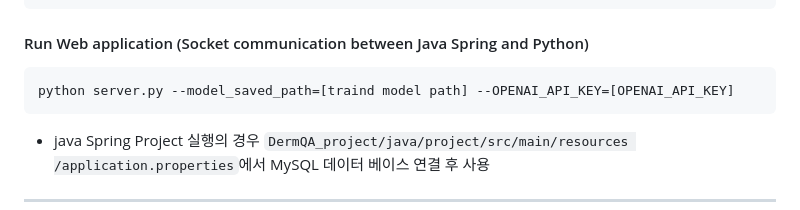
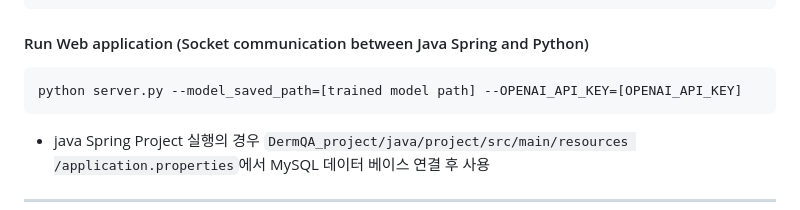
Before and after one commit to Kangsuyeon01/DermQA_project, a Markdown page: README.md, the part around the change. Drawn GitHub-style.

````diff
--- a/README.md
+++ b/README.md
@@ -92,7 +92,7 @@ python pipeline.py
 ```
 #### Run Web application (Socket communication between Java Spring and Python)
 ```
-python server.py --model_saved_path=[traind model path] --OPENAI_API_KEY=[OPENAI_API_KEY]
+python server.py --model_saved_path=[trained model path] --OPENAI_API_KEY=[OPENAI_API_KEY]
 ```
 * java Spring Project 실행의 경우 `DermQA_project/java/project/src/main/resources
 /application.properties`에서 MySQL 데이터 베이스 연결 후 사용
````
